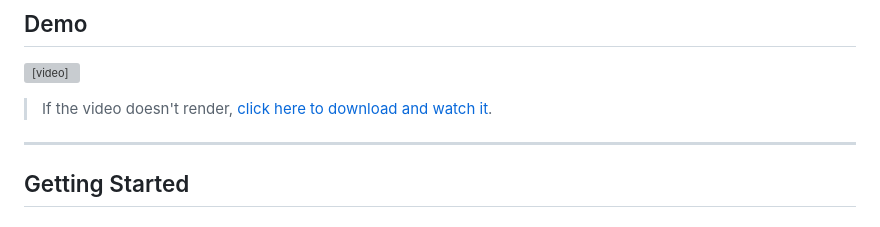
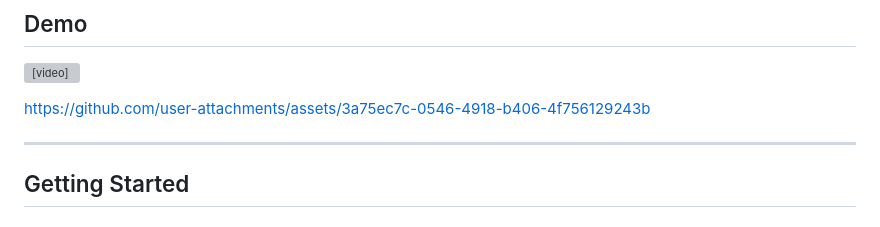
Before and after one commit to liliaferrouk/virtual-coach-ui-ux-m2gi, a Markdown page: README.md, the part around the change. Rendered like a GitHub page; grey boxes are pictures that could not be loaded.

Commit message:
Fix demo video link in README
Updated video link for demo section in README.

```diff
--- a/README.md
+++ b/README.md
@@ -59,7 +59,7 @@
 
 <video src="ui%20ux%20projet%20demo.mp4" controls width="100%"></video>
 
-> If the video doesn't render, [click here to download and watch it](ui%20ux%20projet%20demo.mp4).
+https://github.com/user-attachments/assets/3a75ec7c-0546-4918-b406-4f756129243b
 
 ---
 
```
